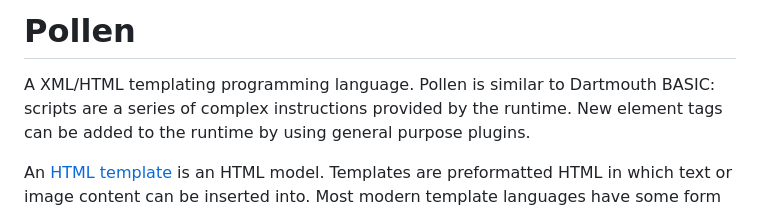
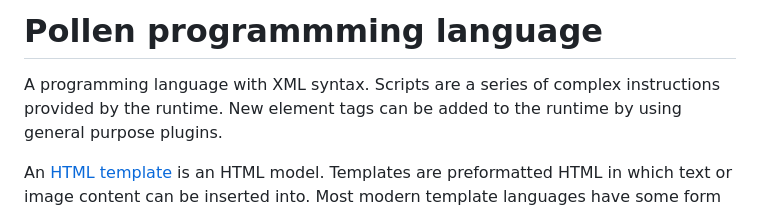
Before and after one commit to ativarsoft/betula, a Markdown page: README.md, the part around the change. Drawn GitHub-style.

Commit message:
Fixed intro

```diff
--- a/README.md
+++ b/README.md
@@ -1,8 +1,7 @@
-# Pollen
+# Pollen programmming language
 
-A XML/HTML templating programming language.
-Pollen is similar to Dartmouth BASIC:
-scripts are a series of complex instructions provided by
+A programming language with XML syntax.
+Scripts are a series of complex instructions provided by
 the runtime. New element tags can be added to the
 runtime by using general purpose plugins.
 
```
